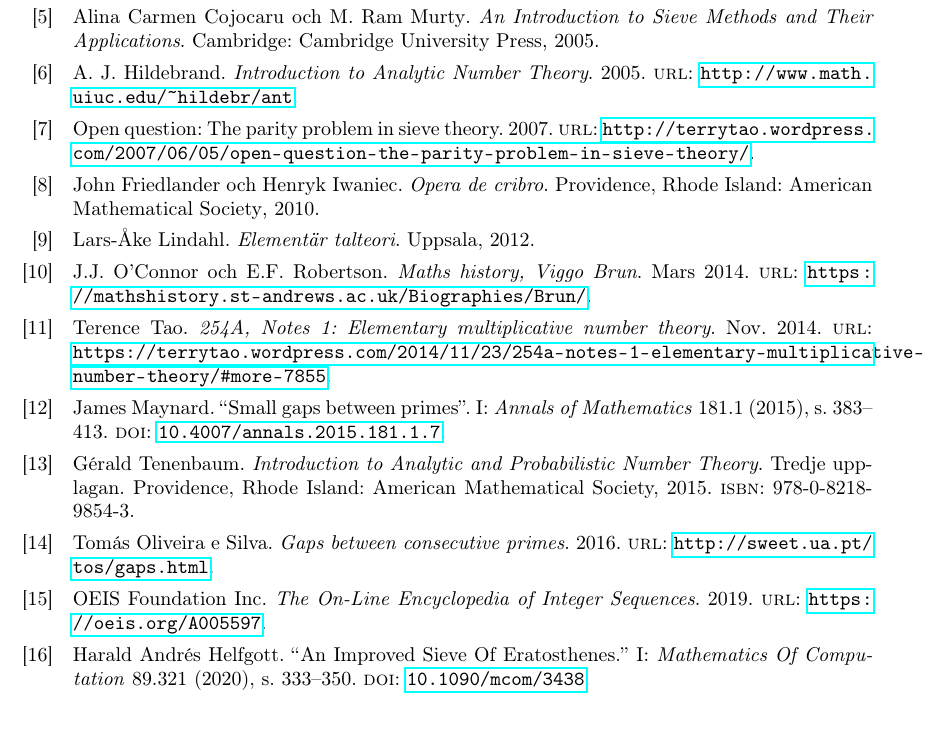
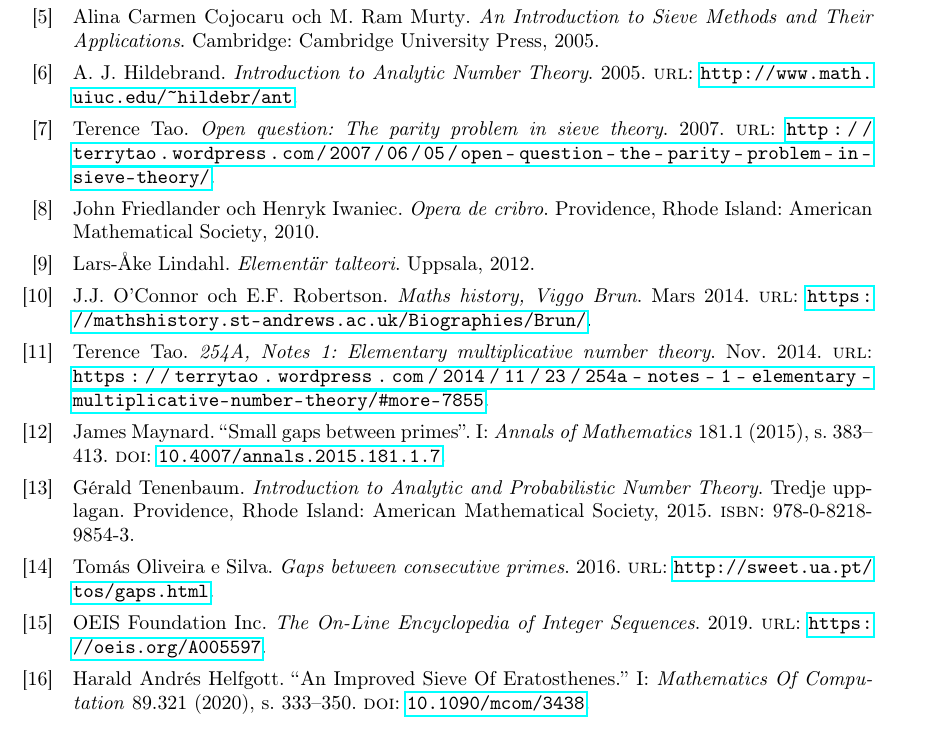
Before and after one commit to ElComadore/Matematiska-S-ll, a LaTeX paper (main.tex, which reads bibliografi.bib): part of page 30 of 34, cut so that both start at the same text. Compiled offline with pdfLaTeX.

Commit message:
Fixat en massa varningar och overfull

```diff
--- a/bibliografi.bib
+++ b/bibliografi.bib
@@ -148,16 +149,17 @@
 }
 
 @online{TwinPrimeConstant,
-    author  = "OEIS Foundation Inc.",
+    author = "OEIS Foundation Inc.",
     year = "2019",
     title = "The On-Line Encyclopedia of Integer Sequences",
     url = "https://oeis.org/A005597"
 }
 
 @online{Terry,
-    author =  "Open question: The parity problem in sieve theory",
-    url = "http://terrytao.wordpress.com/2007/06/05/open-question-the-parity-problem-in-sieve-theory/",
-    year = "2007"
+    author = "Terence Tao",
+    title = "Open question: The parity problem in sieve theory",
+    year = "2007",
+    url = "http://terrytao.wordpress.com/2007/06/05/open-question-the-parity-problem-in-sieve-theory/"
 }
 
 %@article{BrunOrig,
--- a/main.tex
+++ b/main.tex
@@ -370,6 +371,7 @@
 %\bibitem[UR]{rapp} Utformning av rapporter och kandidatarbetens skriftliga presentation för Civilingenjörsprogrammen vid Chalmers tekniska högskola. 2008. Göteborg: Chalmers Tekniska Högskola
 
 \newpage
+\emergencystretch=1em
 \printbibliography
 
 %\end{thebibliography}
```
Also changed, not shown: bibliografi.bib (1 more changed lines), main.tex (3 more changed lines).
